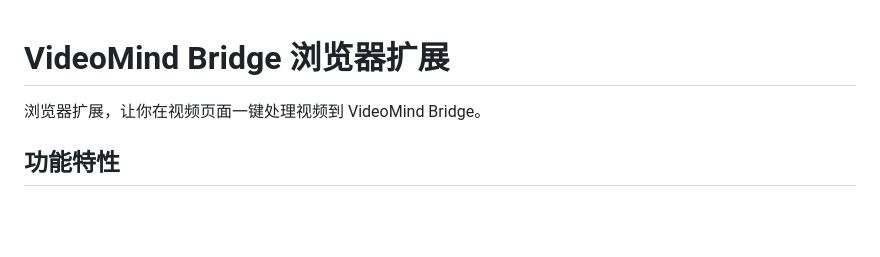
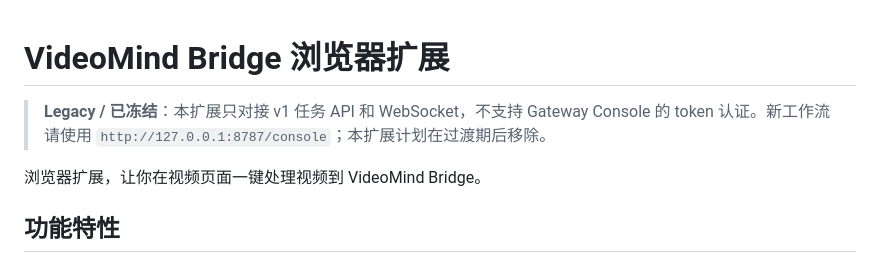
Before and after one commit to yiwenxu123/VideoMind-Bridge, a Markdown page: browser-extension/README.md, the part around the change. GitHub-like rendering; blank space fills up the shorter version.

```diff
--- a/browser-extension/README.md
+++ b/browser-extension/README.md
@@ -1,4 +1,6 @@
 # VideoMind Bridge 浏览器扩展
+
+> **Legacy / 已冻结**：本扩展只对接 v1 任务 API 和 WebSocket，不支持 Gateway Console 的 token 认证。新工作流请使用 `http://127.0.0.1:8787/console`；本扩展计划在过渡期后移除。
 
 浏览器扩展，让你在视频页面一键处理视频到 VideoMind Bridge。
 
```
Also changed, not shown: README.md (+5 -0 lines).
